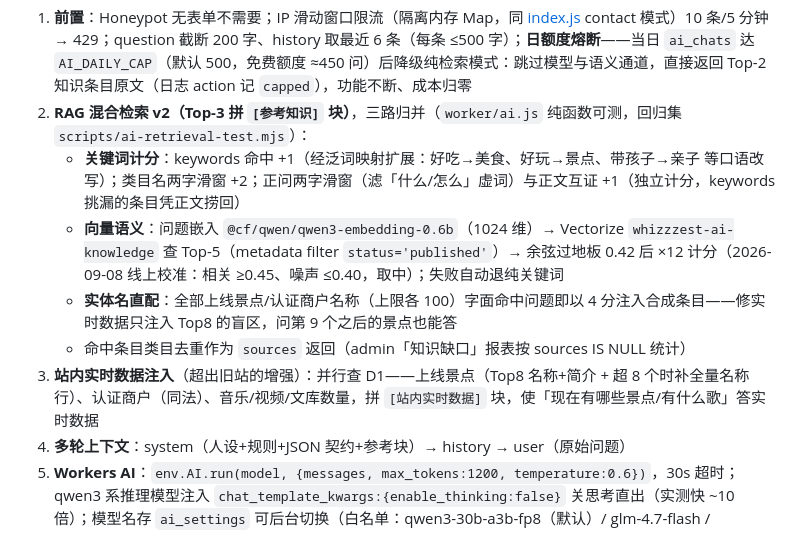
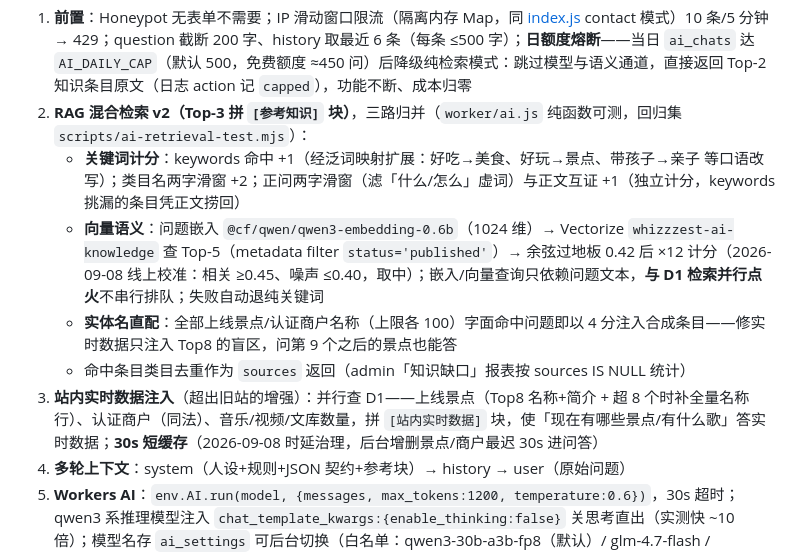
Before and after one commit to nathanpenny520/whizzzest.com, a Markdown page: docs/AI助手方案.md, the part around the change. Rendered like a GitHub page.

Commit message:
docs(AI助手): 同步时延治理（语义并行点火 + 实时数据 30s 缓存）

````diff
--- a/docs/AI助手方案.md
+++ b/docs/AI助手方案.md
@@ -20,10 +20,10 @@
 1. **前置**：Honeypot 无表单不需要；IP 滑动窗口限流（隔离内存 Map，同 [index.js](../worker/index.js) contact 模式）10 条/5 分钟 → 429；question 截断 200 字、history 取最近 6 条（每条 ≤500 字）；**日额度熔断**——当日 `ai_chats` 达 `AI_DAILY_CAP`（默认 500，免费额度 ≈450 问）后降级纯检索模式：跳过模型与语义通道，直接返回 Top-2 知识条目原文（日志 action 记 `capped`），功能不断、成本归零
 2. **RAG 混合检索 v2（Top-3 拼 `[参考知识]` 块）**，三路归并（`worker/ai.js` 纯函数可测，回归集 `scripts/ai-retrieval-test.mjs`）：
    - **关键词计分**：keywords 命中 +1（经泛词映射扩展：好吃→美食、好玩→景点、带孩子→亲子 等口语改写）；类目名两字滑窗 +2；正问两字滑窗（滤「什么/怎么」虚词）与正文互证 +1（独立计分，keywords 挑漏的条目凭正文捞回）
-   - **向量语义**：问题嵌入 `@cf/qwen/qwen3-embedding-0.6b`（1024 维）→ Vectorize `whizzzest-ai-knowledge` 查 Top-5（metadata filter `status='published'`）→ 余弦过地板 0.42 后 ×12 计分（2026-09-08 线上校准：相关 ≥0.45、噪声 ≤0.40，取中）；失败自动退纯关键词
+   - **向量语义**：问题嵌入 `@cf/qwen/qwen3-embedding-0.6b`（1024 维）→ Vectorize `whizzzest-ai-knowledge` 查 Top-5（metadata filter `status='published'`）→ 余弦过地板 0.42 后 ×12 计分（2026-09-08 线上校准：相关 ≥0.45、噪声 ≤0.40，取中）；嵌入/向量查询只依赖问题文本，**与 D1 检索并行点火**不串行排队；失败自动退纯关键词
    - **实体名直配**：全部上线景点/认证商户名称（上限各 100）字面命中问题即以 4 分注入合成条目——修实时数据只注入 Top8 的盲区，问第 9 个之后的景点也能答
    - 命中条目类目去重作为 `sources` 返回（admin「知识缺口」报表按 sources IS NULL 统计）
-3. **站内实时数据注入**（超出旧站的增强）：并行查 D1——上线景点（Top8 名称+简介 + 超 8 个时补全量名称行）、认证商户（同法）、音乐/视频/文库数量，拼 `[站内实时数据]` 块，使「现在有哪些景点/有什么歌」答实时数据
+3. **站内实时数据注入**（超出旧站的增强）：并行查 D1——上线景点（Top8 名称+简介 + 超 8 个时补全量名称行）、认证商户（同法）、音乐/视频/文库数量，拼 `[站内实时数据]` 块，使「现在有哪些景点/有什么歌」答实时数据；**30s 短缓存**（2026-09-08 时延治理，后台增删景点/商户最迟 30s 进问答）
 4. **多轮上下文**：system（人设+规则+JSON 契约+参考块）→ history → user（原始问题）
 5. **Workers AI**：`env.AI.run(model, {messages, max_tokens:1200, temperature:0.6})`，30s 超时；qwen3 系推理模型注入 `chat_template_kwargs:{enable_thinking:false}` 关思考直出（实测快 ~10 倍）；模型名存 `ai_settings` 可后台切换（白名单：qwen3-30b-a3b-fp8（默认）/ glm-4.7-flash / deepseek-v4-flash / qwen3.8-27b）。binding 失败自动切 **OpenAI 兼容 REST 兜底**（secret `AI_API_BASE` + `AI_API_KEY` 可选配置，Cloudflare 自家即 `/ai/v1/chat/completions`）；`AI_PROVIDER=rest` 直走 REST（本地联调 workerd 出站受限时用，.dev.vars 配置）。注意关思考后答案可能落在 `reasoning` 字段，提取链 `response → content → reasoning_content → reasoning` 全兜住
 6. **解析**：剥 ```json 围栏 → `JSON.parse` 取 `{text, action}`；解析失败降级纯文本（同旧站）
````
